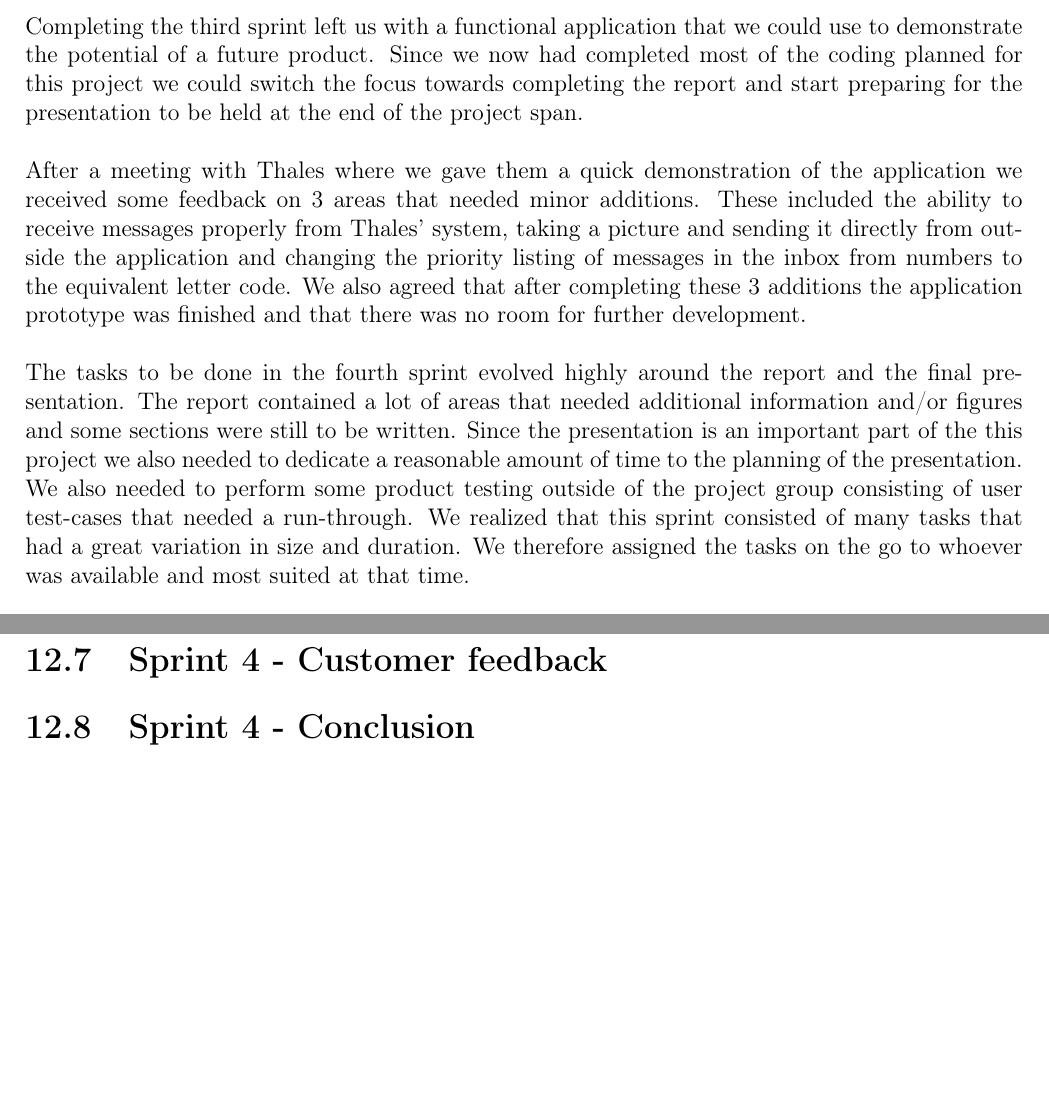
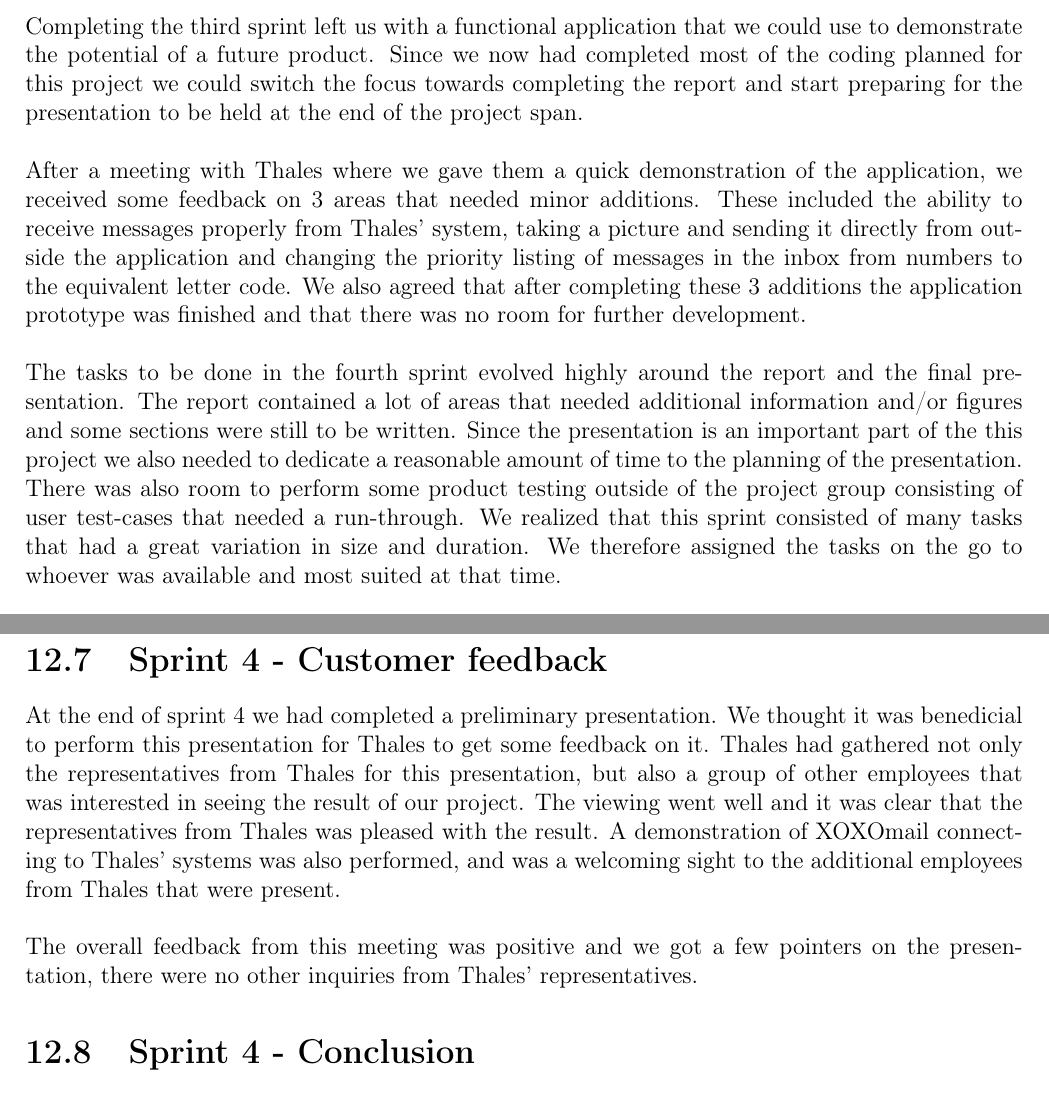
Before and after one commit to nutgaard/KPro---ThalesDocumentation, a LaTeX thesis (Project report/report.tex, which reads Project report/sprint_4_customer_feedback.tex, Project report/sprint_4_planning.tex): two parts of pages 174 and 177 of 231, joined at a grey line, cut so that both start at the same text, the shorter picture padded with empty space. Compiled offline with pdfLaTeX.

Commit message:
La til customer feedback paa spint 4

```diff
--- a/Project report/sprint_4_customer_feedback.tex
+++ b/Project report/sprint_4_customer_feedback.tex
@@ -1 +1,5 @@
 \section{Sprint 4 - Customer feedback}
+At the end of sprint 4 we had completed a preliminary presentation. We thought it was benedicial to perform this presentation for Thales to get some feedback on it. Thales had gathered not only the representatives from Thales for this presentation, but also a group of other employees that was interested in seeing the result of our project. The viewing went well and it was clear that the representatives from Thales was pleased with the result. A demonstration of XOXOmail connecting to Thales' systems was also performed, and was a welcoming sight to the additional employees from Thales that were present.
+\newline
+\newline
+The overall feedback from this meeting was positive and we got a few pointers on the presentation, there were no other inquiries from Thales' representatives.
--- a/Project report/sprint_4_planning.tex
+++ b/Project report/sprint_4_planning.tex
@@ -6,10 +6,10 @@
 Completing the third sprint left us with a functional application that we could use to demonstrate the potential of a future product. Since we now had completed most of the coding planned for this project we could switch the focus towards completing the report and start preparing for the presentation to be held at the end of the project span.
 \newline
 \newline
-After a meeting with Thales where we gave them a quick demonstration of the application we received some feedback on 3 areas that needed minor additions. These included the ability to receive messages properly from Thales' system, taking a picture and sending it directly from outside the application and changing the priority listing of messages in the inbox from numbers to the equivalent letter code. We also agreed that after completing these 3 additions the application prototype was finished and that there was no room for further development.
+After a meeting with Thales where we gave them a quick demonstration of the application, we received some feedback on 3 areas that needed minor additions. These included the ability to receive messages properly from Thales' system, taking a picture and sending it directly from outside the application and changing the priority listing of messages in the inbox from numbers to the equivalent letter code. We also agreed that after completing these 3 additions the application prototype was finished and that there was no room for further development.
 \newline
 \newline
-The tasks to be done in the fourth sprint evolved highly around the report and the final presentation. The report contained a lot of areas that needed additional information and/or figures and some sections were still to be written. Since the presentation is an important part of the this project we also needed to dedicate a reasonable amount of time to the planning of the presentation. We also needed to perform some product testing outside of the project group consisting of user test-cases that needed a run-through. We realized that this sprint consisted of many tasks that had a great variation in size and duration. We therefore assigned the tasks on the go to whoever was available and most suited at that time.
+The tasks to be done in the fourth sprint evolved highly around the report and the final presentation. The report contained a lot of areas that needed additional information and/or figures and some sections were still to be written. Since the presentation is an important part of the this project we also needed to dedicate a reasonable amount of time to the planning of the presentation. There was also room to perform some product testing outside of the project group consisting of user test-cases that needed a run-through. We realized that this sprint consisted of many tasks that had a great variation in size and duration. We therefore assigned the tasks on the go to whoever was available and most suited at that time.
 \newline
 \newline
 After this sprint; the report, application and presentation needed to be more or less finished since we only had 3 days after the end of sprint to make the final adjustments. We realized that this final sprint would be tough and require some more hours put in than the prior sprints. This was needed in order to end up with a complete solution.
```
